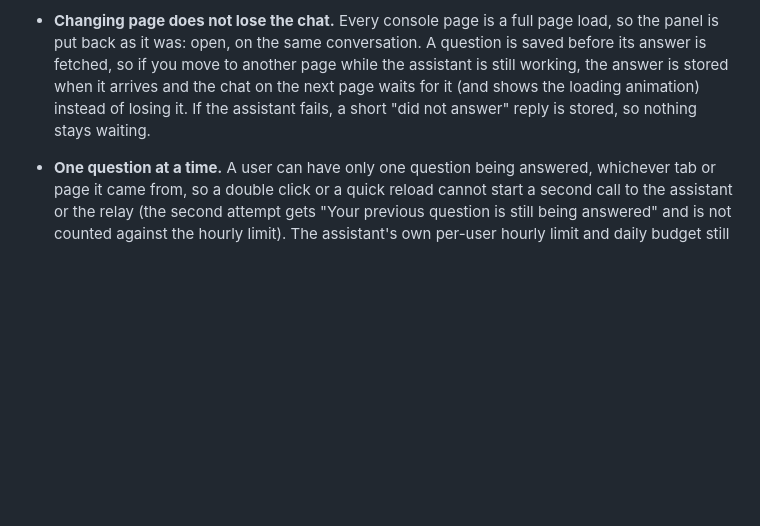
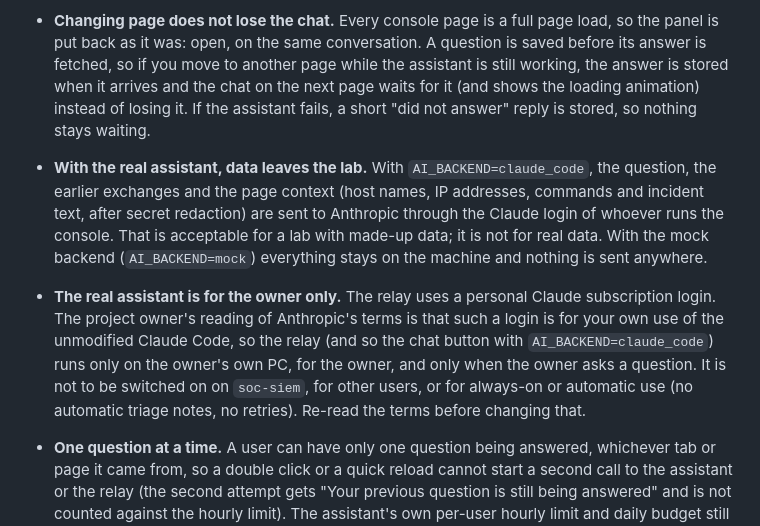
Before and after one commit to MustafaS14/SOC_Automation_Bot, a Markdown page: docs/web-console.md, the part around the change. GitHub-like rendering; blank space fills up the shorter version.

```diff
--- a/docs/web-console.md
+++ b/docs/web-console.md
@@ -54,6 +54,8 @@ Every signed-in page has a round button at the bottom right (not the sign-in pag
 - **Conversations are kept.** Chats are stored in the console's own database, the same file as the accounts (`SOC_WEB_USERS_DB`, `web_users.db` by default, git-ignored), in the tables `chats` and `chat_messages`. They are the opposite of the short follow-up memory above: they are written to disk and survive a restart. They are never deleted, only renamed or archived (Archive, then "Show archived" to see them or Restore one). A conversation holds at most 60 messages, each message is cut at 4000 characters, and the title is taken from the first question. Secrets are redacted before anything is stored. Keep that file private: it now holds what people asked and what the assistant answered.
 - **Each conversation belongs to one user at one tier.** Lookups match both, so a user given a lower or higher tier starts with an empty list, and a lower tier never reads what a higher tier discussed. Moving back to the earlier tier brings the old list back. No chat text is kept in the browser: no localStorage, and the script writes text only with `textContent`, never as HTML. The one thing the tab remembers (in `sessionStorage`, for that tab only) is whether the panel is open and the number of the conversation it shows, so moving to another page does not close it.
 - **Changing page does not lose the chat.** Every console page is a full page load, so the panel is put back as it was: open, on the same conversation. A question is saved before its answer is fetched, so if you move to another page while the assistant is still working, the answer is stored when it arrives and the chat on the next page waits for it (and shows the loading animation) instead of losing it. If the assistant fails, a short "did not answer" reply is stored, so nothing stays waiting.
+- **With the real assistant, data leaves the lab.** With `AI_BACKEND=claude_code`, the question, the earlier exchanges and the page context (host names, IP addresses, commands and incident text, after secret redaction) are sent to Anthropic through the Claude login of whoever runs the console. That is acceptable for a lab with made-up data; it is not for real data. With the mock backend (`AI_BACKEND=mock`) everything stays on the machine and nothing is sent anywhere.
+- **The real assistant is for the owner only.** The relay uses a personal Claude subscription login. The project owner's reading of Anthropic's terms is that such a login is for your own use of the unmodified Claude Code, so the relay (and so the chat button with `AI_BACKEND=claude_code`) runs only on the owner's own PC, for the owner, and only when the owner asks a question. It is not to be switched on on `soc-siem`, for other users, or for always-on or automatic use (no automatic triage notes, no retries). Re-read the terms before changing that.
 - **One question at a time.** A user can have only one question being answered, whichever tab or page it came from, so a double click or a quick reload cannot start a second call to the assistant or the relay (the second attempt gets "Your previous question is still being answered" and is not counted against the hourly limit). The assistant's own per-user hourly limit and daily budget still apply to the question that does run. Nothing retries by itself: a failed question stores a short reply and stops, and only a person pressing Send asks again. The chat finds a pending answer by reading, which never calls the assistant.
 - **A conversation number from the tab is not trusted.** The tab remembers a number, and every request using it is checked on the server against the signed-in user and their current role. Someone else's number, or one from another role, gets "does not exist".
 - **Loading animation.** While an answer is on its way the chat shows a small rocket flying around a planet: it passes in front, turns, and passes behind. It is pure CSS (`soc_web/static/style.css`, markup in `templates/_chat.html`) and stands still when the browser asks for reduced motion; the words "The assistant is thinking" are always there. The mock answers instantly, so to look at it open any page with `#chat-loading-demo` at the end of the address (for example `/incidents#chat-loading-demo`) and open the chat.
```
Also changed, not shown: README.md (+1 -1 lines), docs/ai-triage-design.md (+3 -3 lines).
